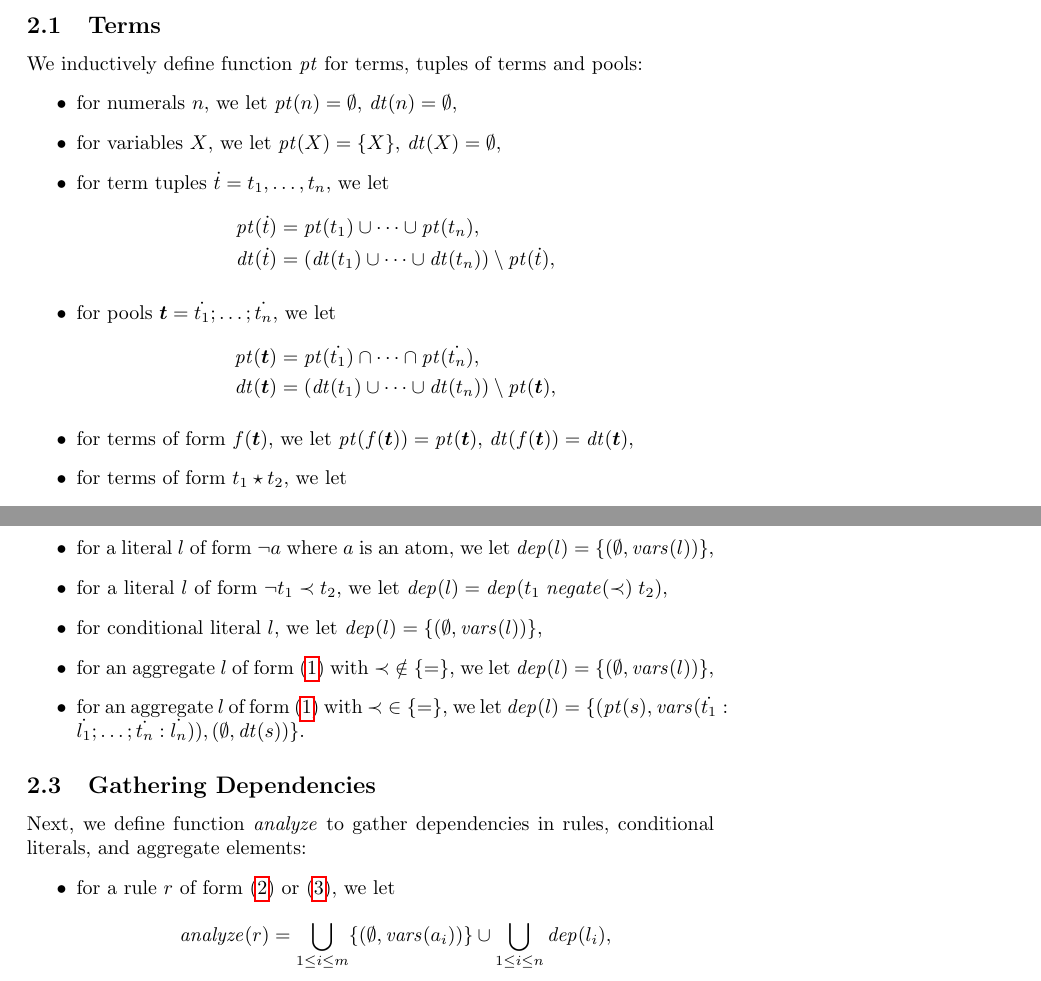
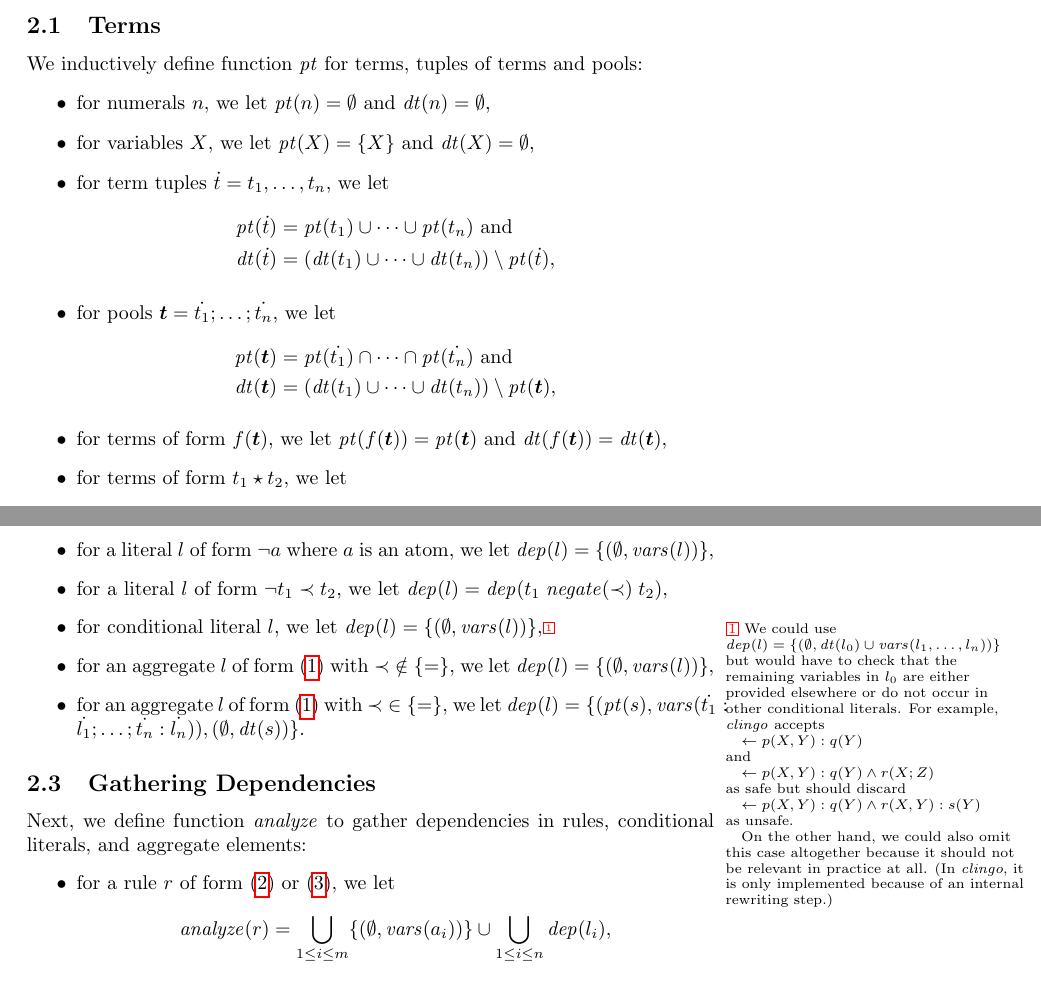
Before and after one commit to guntherwullaert/Safety, a LaTeX document (safety.tex): two parts of pages 3 and 4 of 5, joined at a grey line, cut so that both start at the same text. Compiled offline with pdfLaTeX.

Commit message:
small changes + comment

```diff
--- a/safety.tex
+++ b/safety.tex
@@ -137,38 +137,36 @@
 	\begin{itemize}
 		\item
 			for numerals~$n$, we let
-			$\Provide(n) = \emptyset$, $\Depend(n) = \emptyset$,
+			$\Provide(n) = \emptyset$ and $\Depend(n) = \emptyset$,
 		\item
 			for variables~$X$, we let
-			$\Provide(X) = \set{X}$, $\Depend(X) = \emptyset$,
+			$\Provide(X) = \set{X}$ and $\Depend(X) = \emptyset$,
 		\item
 			for term tuples~$\tuple{t} = t_1,\dots,t_n$, we let
 			\begin{align*}
-				\Provide(\tuple{t}) &= \Provide(t_1) \cup \dots \cup \Provide(t_n), \\
+				\Provide(\tuple{t}) &= \Provide(t_1) \cup \dots \cup \Provide(t_n)\text{\ and} \\
 				\Depend(\tuple{t}) &= (\Depend(t_1) \cup \dots \cup \Depend(t_n)) \setminus \Provide(\tuple{t}),
 			\end{align*}
 		\item
 			for pools~$\pool{t} = \tuple{t_1};\dots;\tuple{t_n}$, we let
 			\begin{align*}
-				\Provide(\pool{t}) &= \Provide(\tuple{t_1}) \cap \dots \cap \Provide(\tuple{t_n}), \\
+				\Provide(\pool{t}) &= \Provide(\tuple{t_1}) \cap \dots \cap \Provide(\tuple{t_n})\text{\ and} \\
 				\Depend(\pool{t}) &= (\Depend(t_1) \cup \dots \cup \Depend(t_n)) \setminus \Provide(\pool{t}),
 			\end{align*}
 		\item
 			for terms of form~$f(\pool{t})$, we let
-			$\Provide(f(\pool{t})) = \Provide(\pool{t})$, $\Depend(f(\pool{t})) = \Depend(\pool{t})$,
+			$\Provide(f(\pool{t})) = \Provide(\pool{t})$ and $\Depend(f(\pool{t})) = \Depend(\pool{t})$,
 		\item
 			for terms of form~$t_1 \star t_2$, we let
 				\begin{align*}
-				\Provide(t_1 \star t_2) = \begin{cases}
-					\Provide(t_2) & \text{\shortstack[l]{$t_1$ is evaluable and ${\star} \in \set{{+}, {-}}$}, or}\\
-					              & \text{\shortstack[l]{$t_1$ is nonzero and ${\star} = {\times}$,}}\\
-					\Provide(t_1) & \text{\shortstack[l]{$t_2$ is evaluable and ${\star} \in \set{{+}, {-}}$}, or}\\
-					              & \text{\shortstack[l]{$t_2$ is nonzero and ${\star} = {\times}$,}}\\
+				\Provide(t_1 \star t_2) &= \begin{cases}
+					\Provide(t_2) & \text{$t_1$ is evaluable and ${\star} \in \set{{+}, {-}}$}, or\\
+					              & \text{$t_1$ is nonzero and ${\star} = {\times}$,}\\
+					\Provide(t_1) & \text{$t_2$ is evaluable and ${\star} \in \set{{+}, {-}}$}, or\\
+					              & \text{$t_2$ is nonzero and ${\star} = {\times}$,}\\
 					\emptyset & \text{otherwise}
-				\end{cases}
-				\end{align*}
-				\begin{align*}
-					\Depend(\pool{t}) &= vars(t_1 \star t_2) \setminus \Provide(t_1 \star t_2)
+				\end{cases}\\
+				\Depend(\pool{t}) &= vars(t_1 \star t_2) \setminus \Provide(t_1 \star t_2)
 				\end{align*}
 	\end{itemize}
 
@@ -192,7 +190,14 @@
 			$\ProDep(l) = \ProDep(t_1 \mathrel{\Negate({\prec})} t_2)$,
 		\item
 			for conditional literal $l$, we let
-			$\ProDep(l) = \set{(\emptyset, \Vars(l))}$,
+			$\ProDep(l) = \set{(\emptyset, \Vars(l))}$,\comment{%
+				We could use $\ProDep(l) = \set{(\emptyset, \Depend(l_0) \cup \Vars(l_1,\dots,l_n))}$
+				but would have to check that the remaining variables in $l_0$ are either provided elsewhere or do not occur in other conditional literals.
+				For example, \textit{clingo} accepts\par  $\quad\leftarrow p(X,Y):q(Y)$\par and\par $\quad\leftarrow p(X,Y):q(Y) \wedge r(X;Z)$\par as safe
+				but should discard\par $\quad\leftarrow p(X,Y):q(Y) \wedge r(X,Y):s(Y)$\par as unsafe.\par
+				\quad On the other hand, we could also omit this case altogether because it should not be relevant in practice at all.
+				(In \textit{clingo}, it is only implemented because of an internal rewriting step.)
+			}
 		\item
 			for an aggregate~$l$ of form~\eqref{aggregate} with ${\prec} \notin \set{{=}}$, we let
 			$\ProDep(l) = \set{(\emptyset, \Vars(l))}$,
```
Also changed, not shown: safety.pdf.
